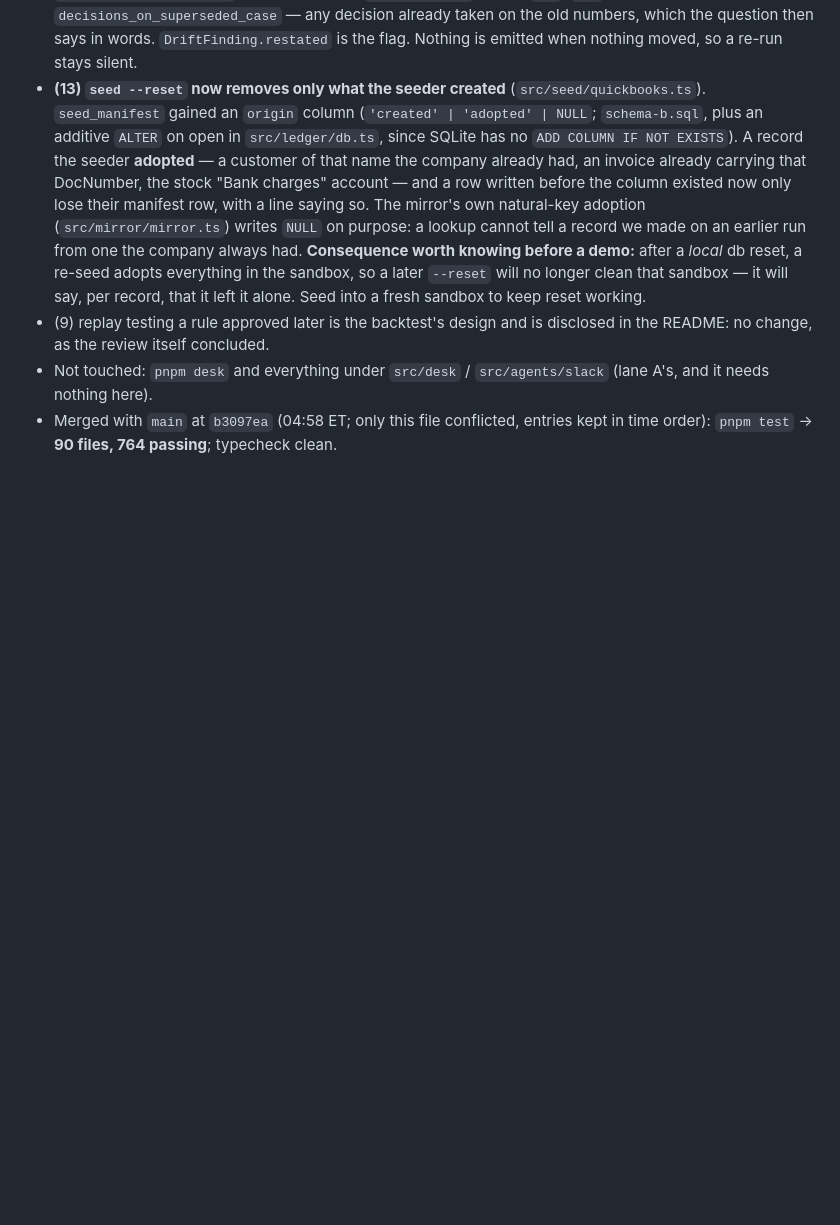
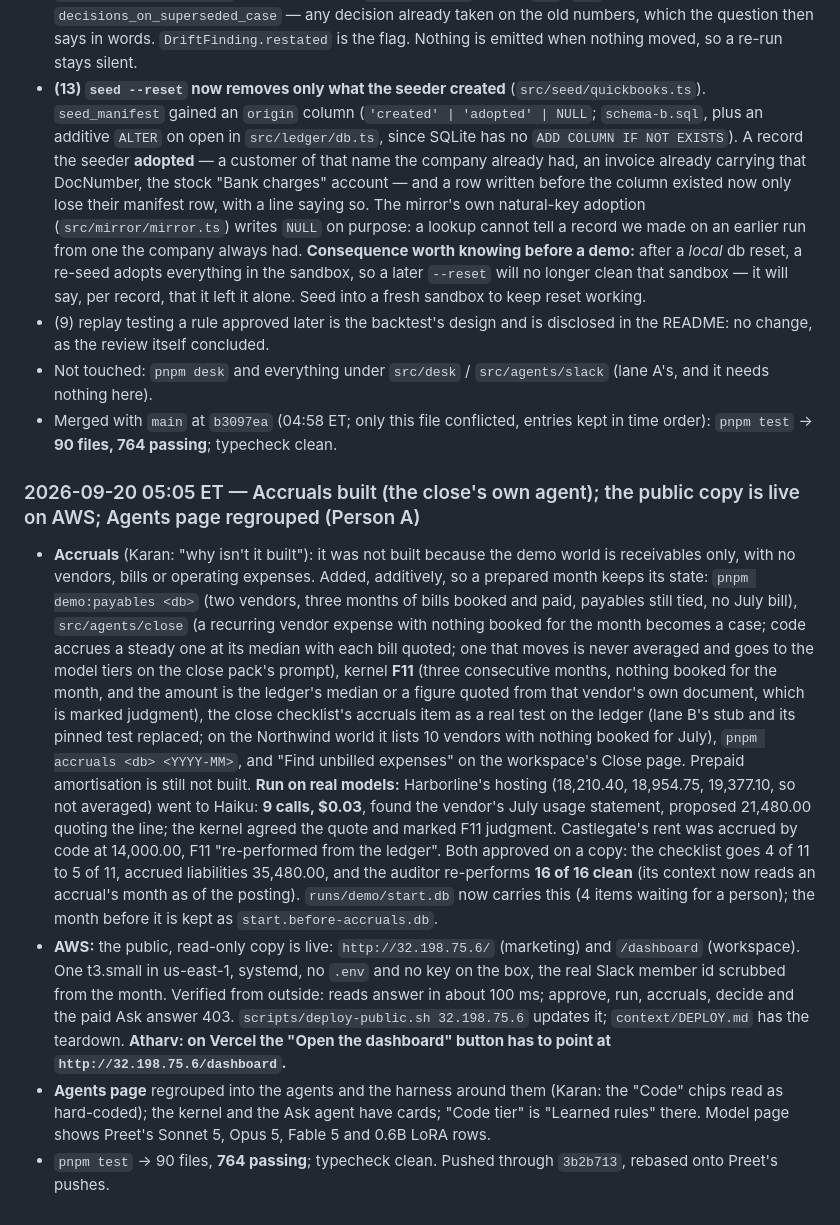
Before and after one commit to AthM23/money-maxing, a Markdown page: context/PROJECT_STATUS.md, the part around the change. Rendered like a GitHub page; blank space fills up the shorter version.

Commit message:
Status: 05:05, accruals, the AWS copy, the Agents page
Co-Authored-By: Claude Fable 5.1 <noreply@anthropic.com>
Claude-Session: https://claude.ai/code/session_015eJbzFuRvYBpKbfJWBNRof

```diff
--- a/context/PROJECT_STATUS.md
+++ b/context/PROJECT_STATUS.md
@@ -1803,3 +1803,32 @@ without the fix. Measured on this branch after them: `pnpm test` → **85 files,
   review itself concluded.
 - Not touched: `pnpm desk` and everything under `src/desk` / `src/agents/slack` (lane A's, and it needs nothing here).
 - Merged with `main` at `b3097ea` (04:58 ET; only this file conflicted, entries kept in time order): `pnpm test` → **90 files, 764 passing**; typecheck clean.
+
+### 2026-09-20 05:05 ET — Accruals built (the close's own agent); the public copy is live on AWS; Agents page regrouped (Person A)
+
+- **Accruals** (Karan: "why isn't it built"): it was not built because the demo world is receivables only, with no
+  vendors, bills or operating expenses. Added, additively, so a prepared month keeps its state:
+  `pnpm demo:payables <db>` (two vendors, three months of bills booked and paid, payables still tied, no July bill),
+  `src/agents/close` (a recurring vendor expense with nothing booked for the month becomes a case; code accrues a
+  steady one at its median with each bill quoted; one that moves is never averaged and goes to the model tiers on the
+  close pack's prompt), kernel **F11** (three consecutive months, nothing booked for the month, and the amount is the
+  ledger's median or a figure quoted from that vendor's own document, which is marked judgment), the close
+  checklist's accruals item as a real test on the ledger (lane B's stub and its pinned test replaced; on the Northwind
+  world it lists 10 vendors with nothing booked for July), `pnpm accruals <db> <YYYY-MM>`, and "Find unbilled
+  expenses" on the workspace's Close page. Prepaid amortisation is still not built.
+  **Run on real models:** Harborline's hosting (18,210.40, 18,954.75, 19,377.10, so not averaged) went to Haiku:
+  **9 calls, $0.03**, found the vendor's July usage statement, proposed 21,480.00 quoting the line; the kernel agreed
+  the quote and marked F11 judgment. Castlegate's rent was accrued by code at 14,000.00, F11 "re-performed from the
+  ledger". Both approved on a copy: the checklist goes 4 of 11 to 5 of 11, accrued liabilities 35,480.00, and the
+  auditor re-performs **16 of 16 clean** (its context now reads an accrual's month as of the posting).
+  `runs/demo/start.db` now carries this (4 items waiting for a person); the month before it is kept as
+  `start.before-accruals.db`.
+- **AWS:** the public, read-only copy is live: `http://32.198.75.6/` (marketing) and `/dashboard` (workspace).
+  One t3.small in us-east-1, systemd, no `.env` and no key on the box, the real Slack member id scrubbed from the
+  month. Verified from outside: reads answer in about 100 ms; approve, run, accruals, decide and the paid Ask answer
+  403. `scripts/deploy-public.sh 32.198.75.6` updates it; `context/DEPLOY.md` has the teardown. **Atharv: on Vercel
+  the "Open the dashboard" button has to point at `http://32.198.75.6/dashboard`.**
+- **Agents page** regrouped into the agents and the harness around them (Karan: the "Code" chips read as hard-coded);
+  the kernel and the Ask agent have cards; "Code tier" is "Learned rules" there. Model page shows Preet's Sonnet 5,
+  Opus 5, Fable 5 and 0.6B LoRA rows.
+- `pnpm test` → 90 files, **764 passing**; typecheck clean. Pushed through `3b2b713`, rebased onto Preet's pushes.
```
